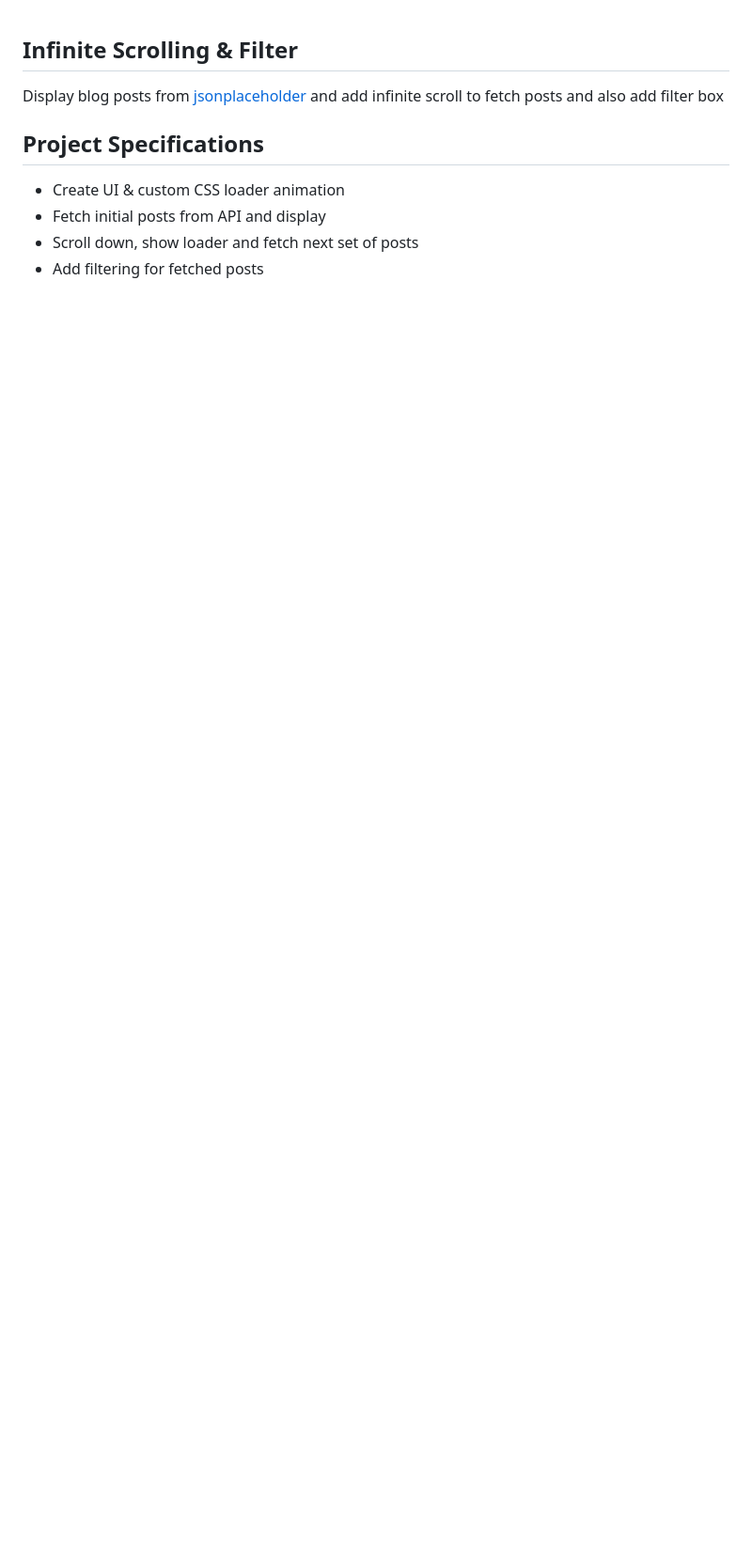
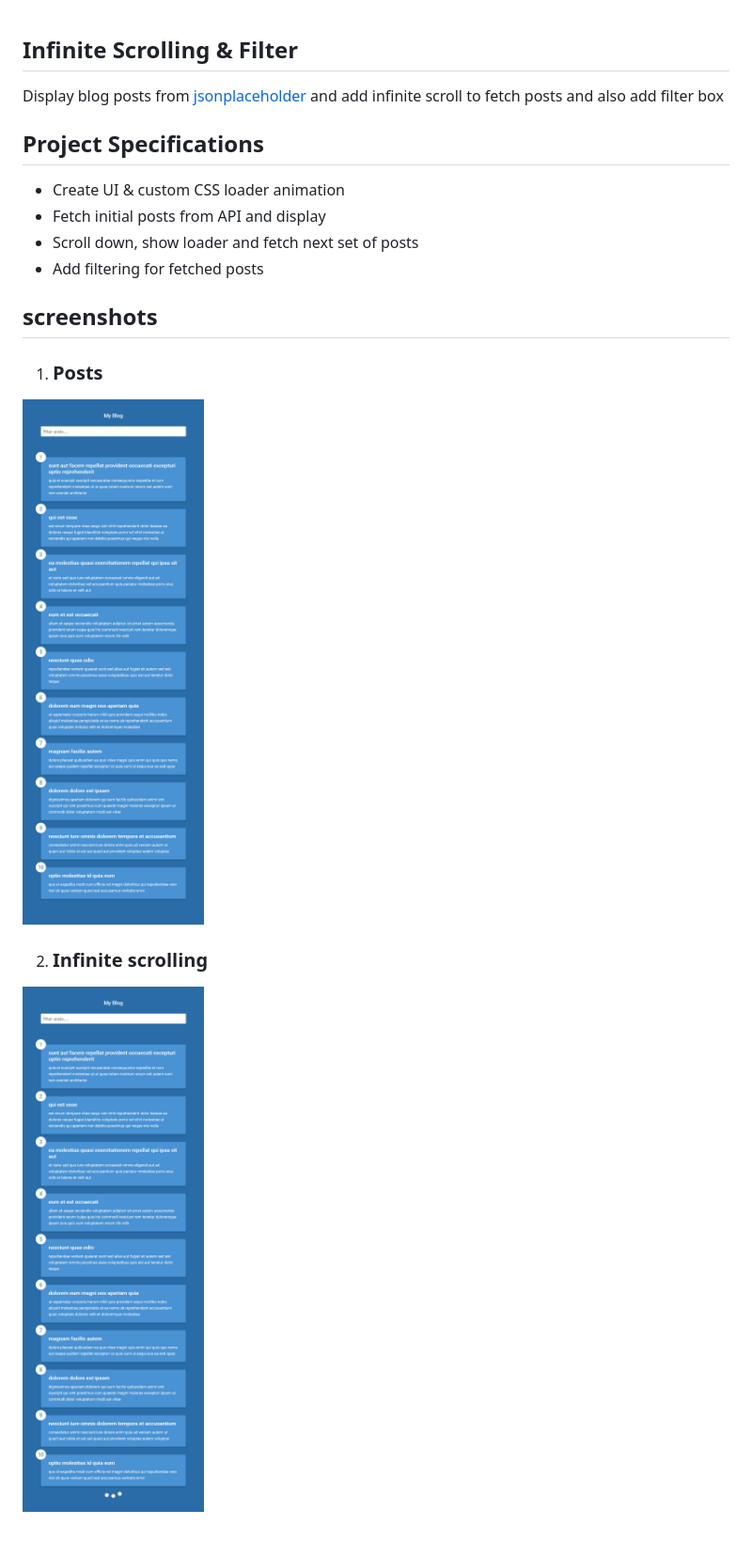
Before and after one commit to Mahesh-yadav/javascript-projects, a Markdown page: infinite-scrolling/README.md, the part around the change. Shown: that part at 94% size. GitHub-like rendering; pictures changed too: infinite-scrolling/screenshots/posts-scrolling.png (added), infinite-scrolling/screenshots/posts.png (added); blank space fills up the shorter version.

Commit message:
added screenshots to README.md

```diff
--- a/infinite-scrolling/README.md
+++ b/infinite-scrolling/README.md
@@ -8,3 +8,13 @@ Display blog posts from [jsonplaceholder](https://jsonplaceholder.typicode.com)
 - Fetch initial posts from API and display
 - Scroll down, show loader and fetch next set of posts
 - Add filtering for fetched posts
+
+## screenshots
+
+1. ### Posts
+
+![Posts](./screenshots/posts.png)
+
+2. ### Infinite scrolling
+
+![Infinite scrolling](./screenshots/posts-scrolling.png)
```
